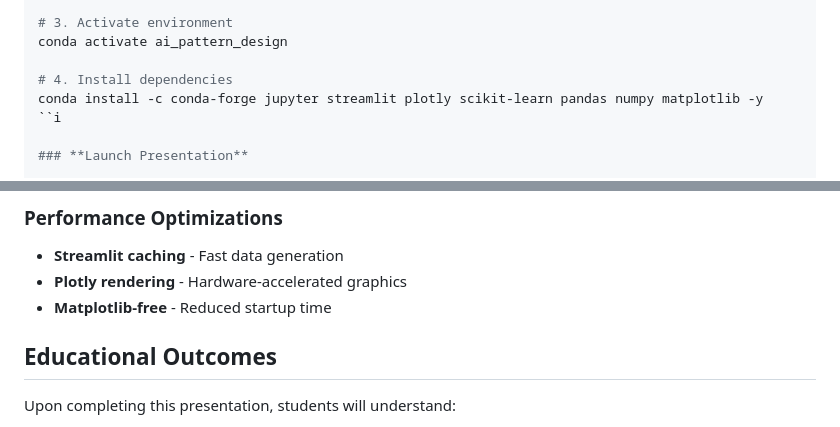
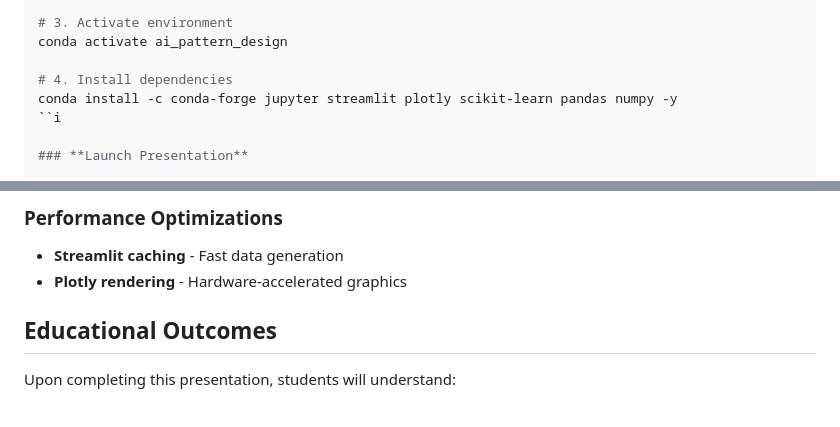
Before and after one commit to TRkizaki/ai_pattern_design, a Markdown page: README.md, 2 parts joined by grey strips. GitHub-like rendering.

Commit message:
Merge stashed changes with pulled updates

```diff
--- a/README.md
+++ b/README.md
@@ -71,7 +71,7 @@ conda create -n ai_pattern_design python=3.11 -y
 conda activate ai_pattern_design
 
 # 4. Install dependencies
-conda install -c conda-forge jupyter streamlit plotly scikit-learn pandas numpy matplotlib -y
+conda install -c conda-forge jupyter streamlit plotly scikit-learn pandas numpy -y
 ``i
 
 ### **Launch Presentation**
@@ -191,7 +191,6 @@ ai_pattern_design/
 
 - **Streamlit caching** - Fast data generation
 - **Plotly rendering** - Hardware-accelerated graphics
-- **Matplotlib-free** - Reduced startup time
 
 ##  Educational Outcomes
 
```
